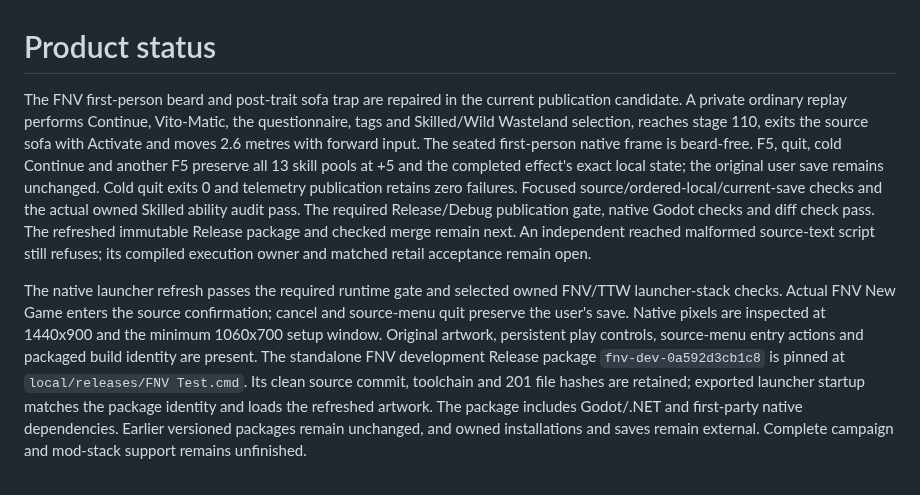
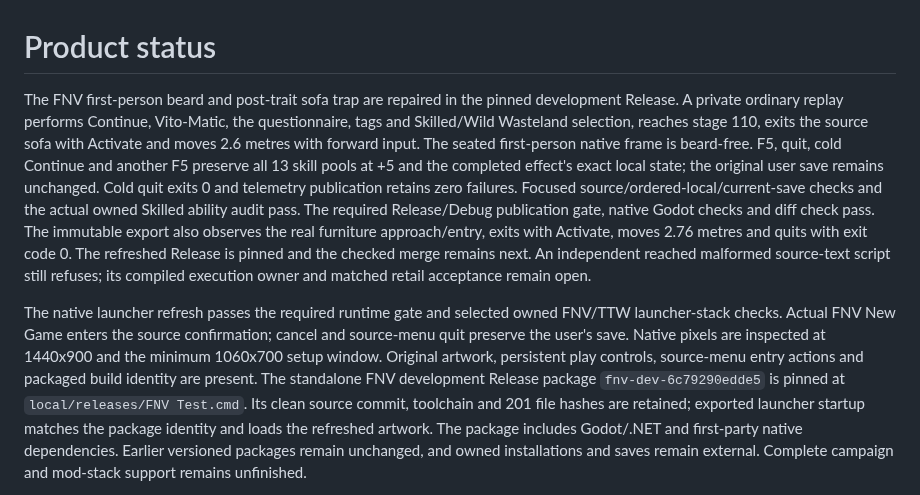
Before and after one commit to nikamigaming-create/OpenNV, a Markdown page: docs/status.md, the part around the change. Rendered like a GitHub page.

```diff
--- a/docs/status.md
+++ b/docs/status.md
@@ -1,7 +1,7 @@
 # Product status
 
-The FNV first-person beard and post-trait sofa trap are repaired in the current
-publication candidate. A private ordinary replay performs Continue, Vito-Matic,
+The FNV first-person beard and post-trait sofa trap are repaired in the pinned
+development Release. A private ordinary replay performs Continue, Vito-Matic,
 the questionnaire, tags and Skilled/Wild Wasteland selection, reaches stage 110,
 exits the source sofa with Activate and moves 2.6 metres with forward input. The
 seated first-person native frame is beard-free. F5, quit, cold Continue and another
@@ -9,8 +9,10 @@ F5 preserve all 13 skill pools at +5 and the completed effect's exact local stat
 the original user save remains unchanged. Cold quit exits 0 and telemetry
 publication retains zero failures. Focused source/ordered-local/current-save
 checks and the actual owned Skilled ability audit pass. The required Release/Debug
-publication gate, native Godot checks and diff check pass. The refreshed immutable
-Release package and checked merge remain next. An independent
+publication gate, native Godot checks and diff check pass. The immutable export
+also observes the real furniture approach/entry, exits with Activate, moves
+2.76 metres and quits with exit code 0. The refreshed Release is pinned and the
+checked merge remains next. An independent
 reached malformed source-text script still refuses; its compiled execution owner
 and matched retail acceptance remain open.
 
@@ -19,7 +21,7 @@ FNV/TTW launcher-stack checks. Actual FNV New Game enters the source confirmatio
 cancel and source-menu quit preserve the user's save. Native pixels are inspected
 at 1440x900 and the minimum 1060x700 setup window. Original artwork, persistent
 play controls, source-menu entry actions and packaged build identity are present.
-The standalone FNV development Release package `fnv-dev-0a592d3cb1c8` is pinned
+The standalone FNV development Release package `fnv-dev-6c79290edde5` is pinned
 at `local/releases/FNV Test.cmd`. Its clean source commit, toolchain and 201 file
 hashes are retained; exported launcher startup matches the package identity and
 loads the refreshed artwork. The package includes Godot/.NET and first-party
```
Also changed, not shown: docs/current-work.md (+13 -9 lines).
